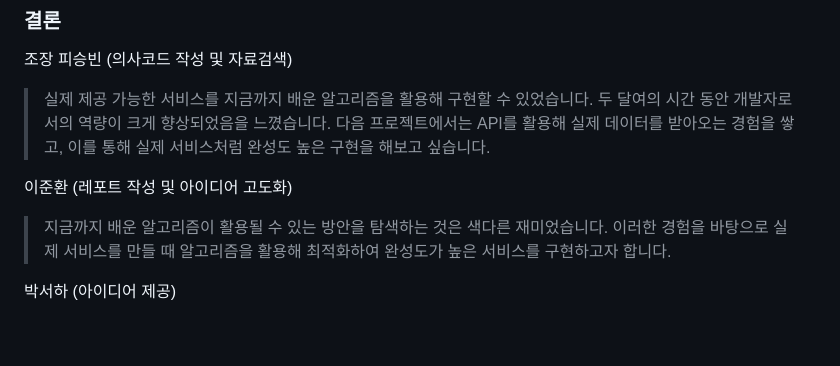
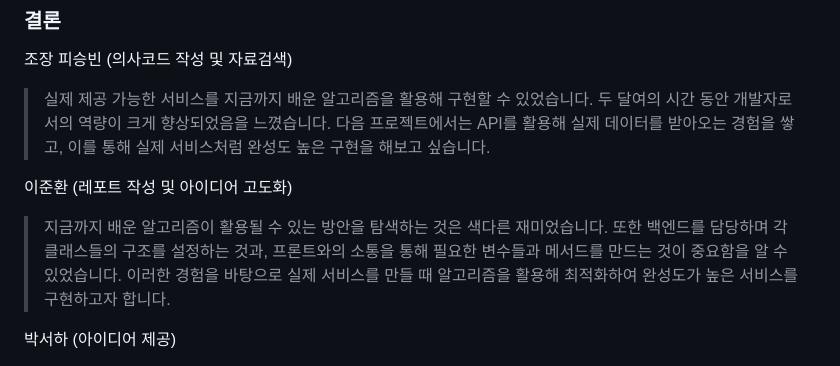
Before and after one commit to ssafy12-seoul07/PJT4-E, a Markdown page: README.md, the part around the change. Rendered like a GitHub page; blank space fills up the shorter version.

```diff
--- a/README.md
+++ b/README.md
@@ -28,7 +28,7 @@
 > 실제 제공 가능한 서비스를 지금까지 배운 알고리즘을 활용해 구현할 수 있었습니다. 두 달여의 시간 동안 개발자로서의 역량이 크게 향상되었음을 느꼈습니다. 다음 프로젝트에서는 API를 활용해 실제 데이터를 받아오는 경험을 쌓고, 이를 통해 실제 서비스처럼 완성도 높은 구현을 해보고 싶습니다.
 
 이준환 (레포트 작성 및 아이디어 고도화)
-> 지금까지 배운 알고리즘이 활용될 수 있는 방안을 탐색하는 것은 색다른 재미었습니다. 이러한 경험을 바탕으로 실제 서비스를 만들 때 알고리즘을 활용해 최적화하여 완성도가 높은 서비스를 구현하고자 합니다.
+> 지금까지 배운 알고리즘이 활용될 수 있는 방안을 탐색하는 것은 색다른 재미었습니다. 또한 백엔드를 담당하며 각 클래스들의 구조를 설정하는 것과, 프론트와의 소통을 통해 필요한 변수들과 메서드를 만드는 것이 중요함을 알 수 있었습니다. 이러한 경험을 바탕으로 실제 서비스를 만들 때 알고리즘을 활용해 최적화하여 완성도가 높은 서비스를 구현하고자 합니다.
 
 박서하 (아이디어 제공)
 > 지금까지는 주어진 기획서를 읽어나가고, 요건정의에 적합한 코드를 구현하는 것만 해본 저의 입장에서, 사용자에게 수요가 높을 것으로 예상되는 서비스를 0부터 만들어나가고, 이를 위한 사양서를 작성하는 것은 매우 큰 도전이었습니다. 이는 코드 작성이나 구현 단계에서는 볼 수 없는 진귀한 경험이었으며, 일반 사업회사에서 PM및 기획의 어려움을 몸소 체험할 수 있는 좋은 경험이었습니다.
```
